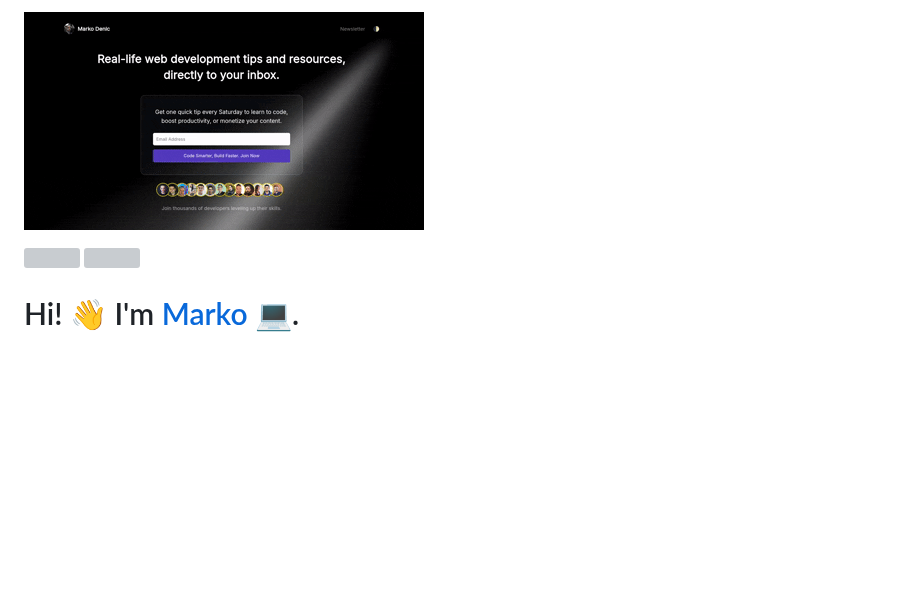
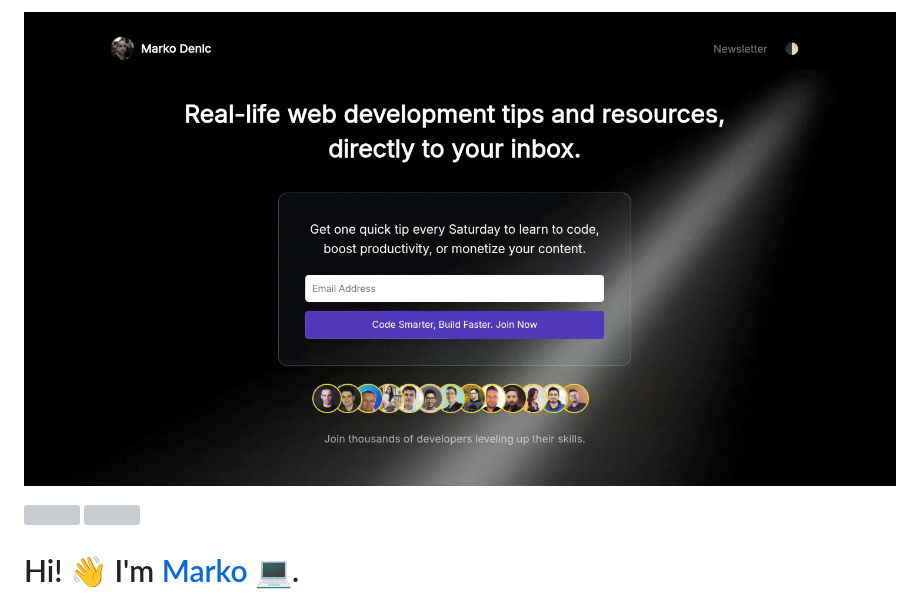
Before and after one commit to markodenic/markodenic, a Markdown page: README.md, the part around the change. GitHub-like rendering; pictures changed too: markodenic_tech.gif (deleted), markodenictech.gif (added); blank space fills up the shorter version; grey boxes are pictures that could not be loaded.

Commit message:
update banner bro

```diff
--- a/README.md
+++ b/README.md
@@ -1,4 +1,4 @@
-[![Repository Banner](markodenic_tech.gif)](https://markodenic.tech)
+[![Repository Banner](markodenictech.gif)](https://markodenic.tech)
 
 [![](https://komarev.com/ghpvc/?username=markoDenic&color=blue&label=Profile%20Views)](https://github.com/markoDenic/markoDenic)
 [![](https://img.shields.io/github/followers/markoDenic?label=GitHub%20Followers)](https://github.com/markoDenic)
```
